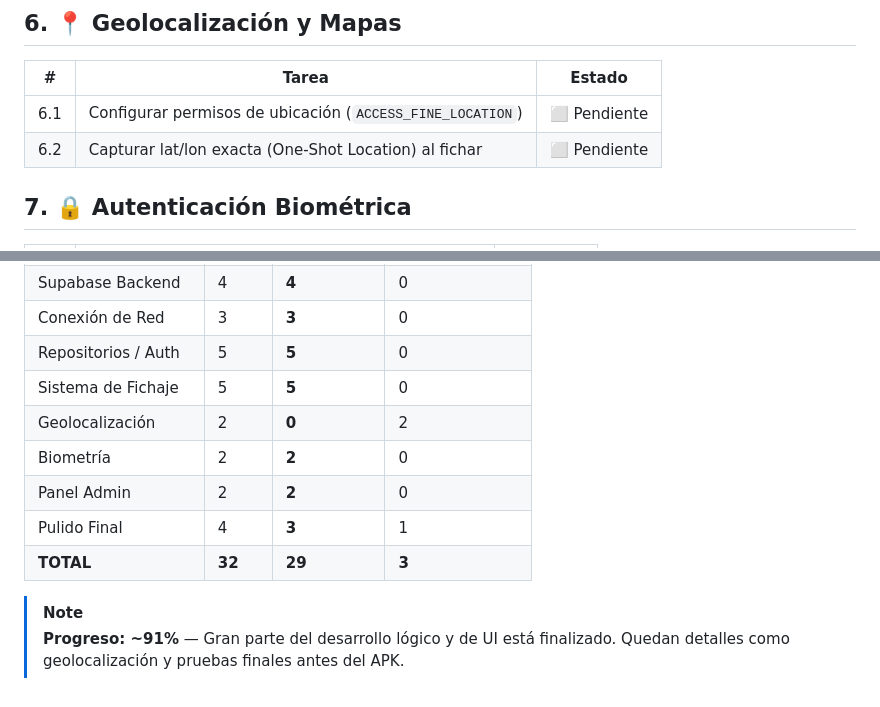
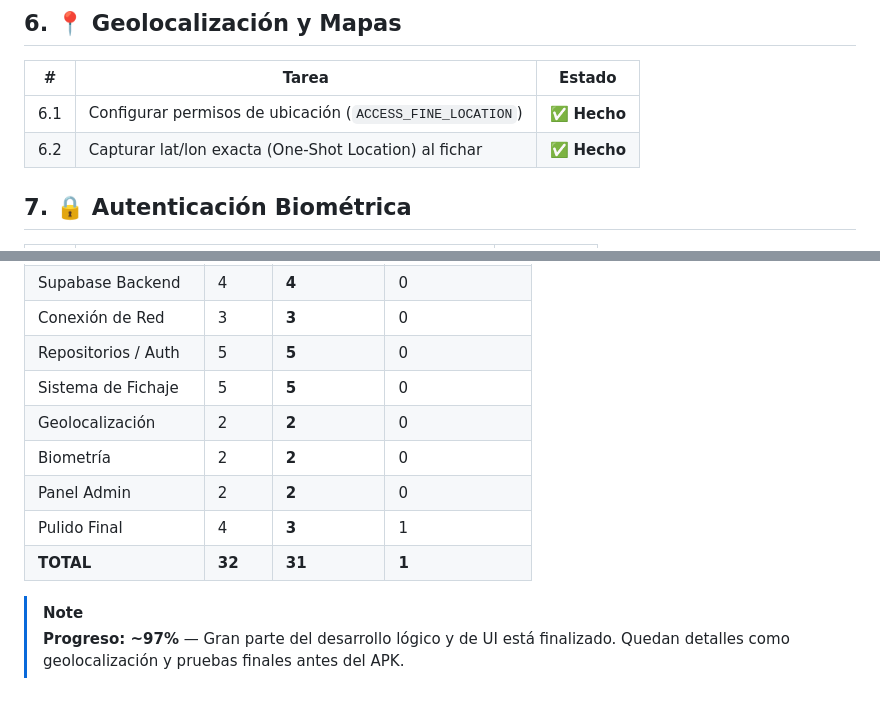
Before and after one commit to alejandrobellver/BioGeo-Check, a Markdown page: todo_biogeo_check.md, 2 parts joined by grey strips. GitHub-like rendering.

Commit message:
docs: marcar tareas 6.1 y 6.2 como completadas

```diff
--- a/todo_biogeo_check.md
+++ b/todo_biogeo_check.md
@@ -51,8 +51,8 @@
 
 | # | Tarea | Estado |
 |---|-------|--------|
-| 6.1 | Configurar permisos de ubicación (`ACCESS_FINE_LOCATION`) | ⬜ Pendiente |
-| 6.2 | Capturar lat/lon exacta (One-Shot Location) al fichar | ⬜ Pendiente |
+| 6.1 | Configurar permisos de ubicación (`ACCESS_FINE_LOCATION`) | ✅ **Hecho** |
+| 6.2 | Capturar lat/lon exacta (One-Shot Location) al fichar | ✅ **Hecho** |
 
 ## 7. 🔒 Autenticación Biométrica
 
@@ -88,11 +88,11 @@
 | Conexión de Red | 3 | **3** | 0 |
 | Repositorios / Auth | 5 | **5** | 0 |
 | Sistema de Fichaje | 5 | **5** | 0 |
-| Geolocalización | 2 | **0** | 2 |
+| Geolocalización | 2 | **2** | 0 |
 | Biometría | 2 | **2** | 0 |
 | Panel Admin | 2 | **2** | 0 |
 | Pulido Final | 4 | **3** | 1 |
-| **TOTAL** | **32** | **29** | **3** |
+| **TOTAL** | **32** | **31** | **1** |
 
 > [!NOTE]
-> **Progreso: ~91%** — Gran parte del desarrollo lógico y de UI está finalizado. Quedan detalles como geolocalización y pruebas finales antes del APK.
+> **Progreso: ~97%** — Gran parte del desarrollo lógico y de UI está finalizado. Quedan detalles como geolocalización y pruebas finales antes del APK.
```
